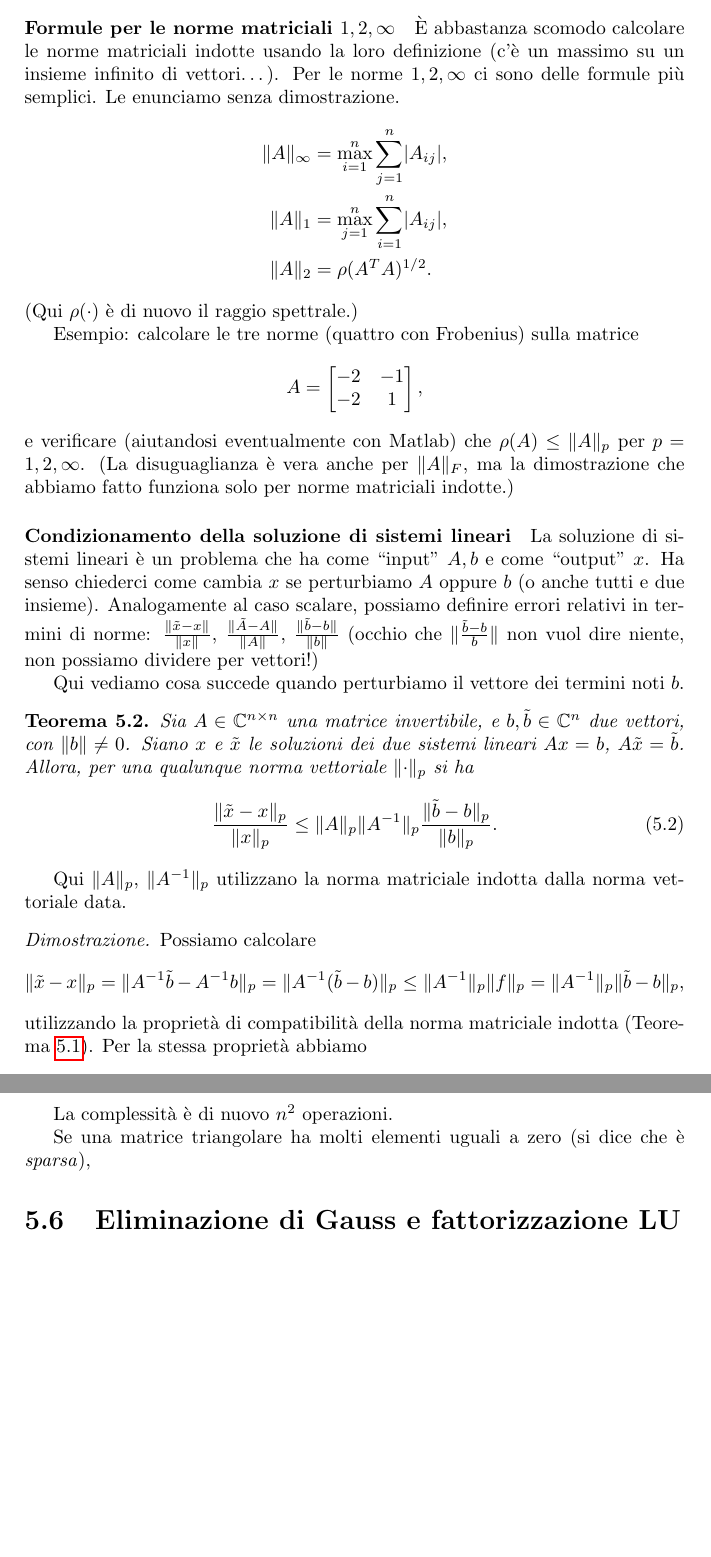
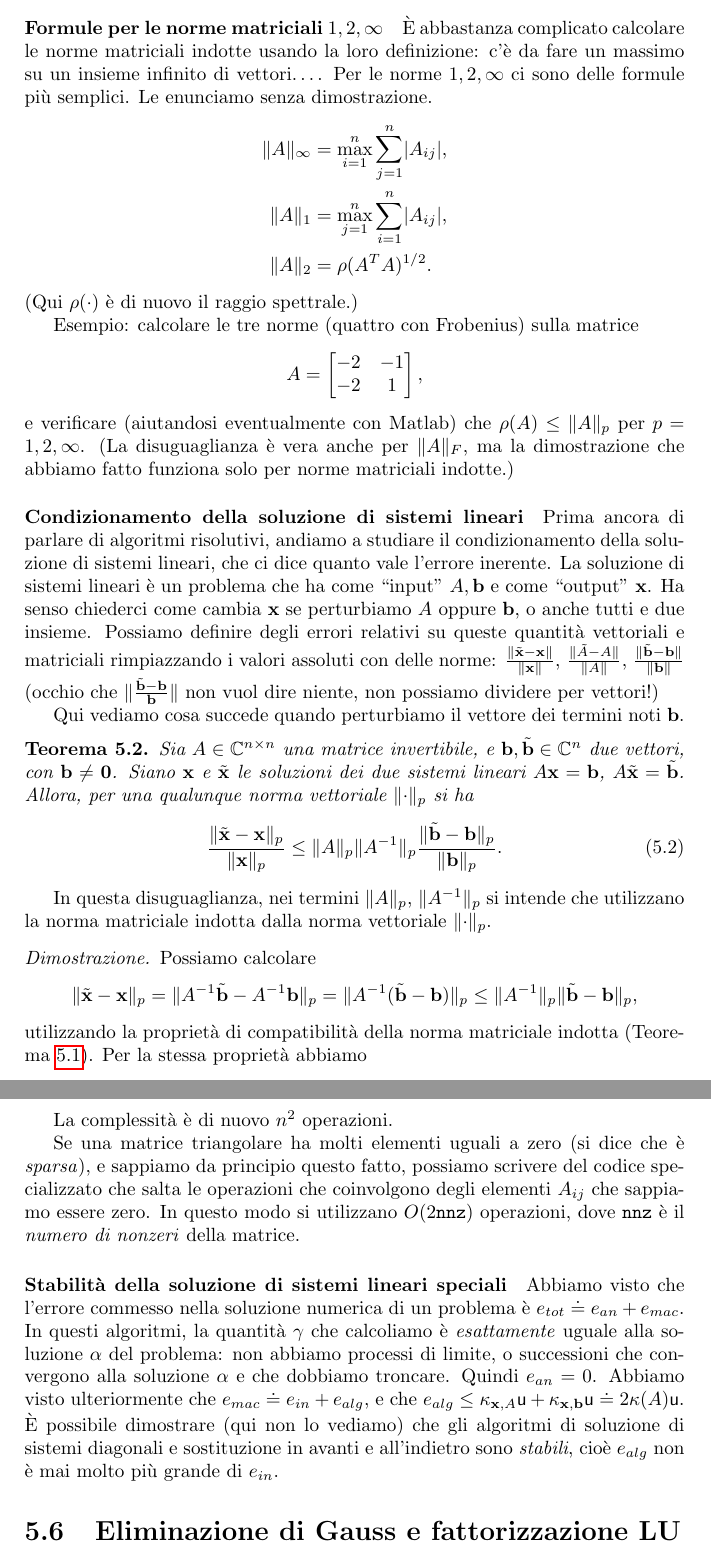
Before and after one commit to fph/note-calcolo-numerico, a LaTeX thesis (notes.tex): two parts of pages 40 and 47 of 104, joined at a grey line, cut so that both start at the same text, the shorter picture padded with empty space. Compiled offline with pdfLaTeX.

Commit message:
Review algebra lineare

```diff
--- a/notes.tex
+++ b/notes.tex
@@ -1635,7 +1635,7 @@ In ogni caso, dalla formula qui sopra segue
 per ogni norma matriciale indotta.
 
 \paragraph{Formule per le norme matriciali $1,2,\infty$}
-È abbastanza scomodo calcolare le norme matriciali indotte usando la loro definizione (c'è un massimo su un insieme infinito di vettori\dots). Per le norme $1,2,\infty$ ci sono delle formule più semplici. Le enunciamo senza dimostrazione.
+È abbastanza complicato calcolare le norme matriciali indotte usando la loro definizione: c'è da fare un massimo su un insieme infinito di vettori\dots. Per le norme $1,2,\infty$ ci sono delle formule più semplici. Le enunciamo senza dimostrazione.
 \begin{align*}
 \norm{A}_{\infty} &= \max_{i=1}^n \sum_{j=1}^n \abs{A_{ij}},\\
 \norm{A}_{1} &= \max_{j=1}^n \sum_{i=1}^n \abs{A_{ij}},\\
@@ -1652,21 +1652,20 @@ A = \begin{bmatrix}
 \]
 e verificare (aiutandosi eventualmente con Matlab) che $\rho(A)\leq \norm{A}_p$ per $p=1,2,\infty$. (La disuguaglianza è vera anche per $\norm{A}_F$, ma la dimostrazione che abbiamo fatto funziona solo per norme matriciali indotte.)
 
-\paragraph{Condizionamento della soluzione di sistemi lineari} La soluzione di sistemi lineari è un problema che ha come ``input'' $A,b$ e come ``output'' $x$. Ha senso chiederci come cambia $x$ se perturbiamo $A$ oppure $b$ (o anche tutti e due insieme). Analogamente al caso scalare, possiamo definire errori relativi in termini di norme: $\frac{\norm{\tilde{x}-x}}{\norm{x}}$, $\frac{\norm{\tilde{A}-A}}{\norm{A}}$, $\frac{\norm{\tilde{b}-b}}{\norm{b}}$ (occhio che $\norm{\frac{\tilde{b}-b}{b}}$ non vuol dire niente, non possiamo dividere per vettori!)
-
-Qui vediamo cosa succede quando perturbiamo il vettore dei termini noti $b$.
-
+\paragraph{Condizionamento della soluzione di sistemi lineari} Prima ancora di parlare di algoritmi risolutivi, andiamo a studiare il condizionamento della soluzione di sistemi lineari, che ci dice quanto vale l'errore inerente. La soluzione di sistemi lineari è un problema che ha come ``input'' $A,\b$ e come ``output'' $\x$. Ha senso chiederci come cambia $\x$ se perturbiamo $A$ oppure $\b$, o anche tutti e due insieme. Possiamo definire degli errori relativi su queste quantità vettoriali e matriciali rimpiazzando i valori assoluti con delle norme: $\frac{\norm{\tilde{\x}-\x}}{\norm{\x}}$, $\frac{\norm{\tilde{A}-A}}{\norm{A}}$, $\frac{\norm{\tilde{\b}-\b}}{\norm{\b}}$ (occhio che $\norm{\frac{\tilde{\b}-\b}{\b}}$ non vuol dire niente, non possiamo dividere per vettori!)
+
+Qui vediamo cosa succede quando perturbiamo il vettore dei termini noti $\b$.
 \begin{theorem}
-    Sia $A\in \mathbb{C}^{n\times n}$ una matrice invertibile, e $b,\tilde{b} \in \mathbb{C}^n$ due vettori, con $\norm{b}\neq 0$. Siano $x$ e $\tilde{x}$ le soluzioni dei due sistemi lineari $Ax=b$, $A\tilde{x}=\tilde{b}$. Allora, per una qualunque norma vettoriale $\norm{\cdot}_p$ si ha
+    Sia $A\in \mathbb{C}^{n\times n}$ una matrice invertibile, e $\b,\tilde{\b} \in \mathbb{C}^n$ due vettori, con $\b\neq \mathbf{0}$. Siano $\x$ e $\tilde{\x}$ le soluzioni dei due sistemi lineari $A\x=\b$, $A\tilde{\x}=\tilde{\b}$. Allora, per una qualunque norma vettoriale $\norm{\cdot}_p$ si ha
     \begin{equation} \label{conditionbound}
-        \frac{\norm{\tilde{x}-x}_p}{\norm{x}_p} \leq \norm{A}_p\norm{A^{-1}}_p \frac{\norm{\tilde{b}-b}_p}{\norm{b}_p}.
+        \frac{\norm{\tilde{\x}-\x}_p}{\norm{\x}_p} \leq \norm{A}_p\norm{A^{-1}}_p \frac{\norm{\tilde{\b}-\b}_p}{\norm{\b}_p}.
     \end{equation}
 \end{theorem}
-Qui $\norm{A}_p$, $\norm{A^{-1}}_p$ utilizzano la norma matriciale indotta dalla norma vettoriale data.
+In questa disuguaglianza, nei termini $\norm{A}_p$, $\norm{A^{-1}}_p$ si intende che utilizzano la norma matriciale indotta dalla norma vettoriale $\norm{\cdot}_p$.
 \begin{proof}
 Possiamo calcolare
 \[
-\norm{\tilde{x}-x}_p = \norm{A^{-1}\tilde{b} - A^{-1}b}_p = \norm{A^{-1}(\tilde{b}-b)}_p \leq \norm{A^{-1}}_p\norm{f}_p = \norm{A^{-1}}_p\norm{\tilde{b}-b}_p,
+\norm{\tilde{\x}-\x}_p = \norm{A^{-1}\tilde{\b} - A^{-1}\b}_p = \norm{A^{-1}(\tilde{\b}-\b)}_p \leq  \norm{A^{-1}}_p\norm{\tilde{\b}-\b}_p,
 \]
 utilizzando la proprietà di compatibilità della norma matriciale indotta (Teorema~\ref{thm:compatibilita}). Per la stessa proprietà abbiamo
 \[
@@ -1907,8 +1907,10 @@ x_1 &= \frac{b_1 - A_{1,n}x_n - A_{1,n-1}x_{n-1} - \dots -A_{1,2}x_{2}}{A_{11}}.
 
 La complessità è di nuovo $n^2$ operazioni.
 
-Se una matrice triangolare ha molti elementi uguali a zero (si dice che è \emph{sparsa}),
-
+Se una matrice triangolare ha molti elementi uguali a zero (si dice che è \emph{sparsa}), e sappiamo da principio questo fatto, possiamo scrivere del codice specializzato che salta le operazioni che coinvolgono degli elementi $A_{ij}$ che sappiamo essere zero. In questo modo si utilizzano $O(2\texttt{nnz})$ operazioni, dove \texttt{nnz} è il \emph{numero di nonzeri} della matrice.
+
+\paragraph{Stabilità della soluzione di sistemi lineari speciali} Abbiamo visto che l'errore commesso nella soluzione numerica di un problema è $e_{tot} \doteq e_{an} + e_{mac}$. In questi algoritmi, la quantità $\gamma$ che calcoliamo è \emph{esattamente} uguale alla soluzione $\alpha$ del problema: non abbiamo processi di limite, o successioni che convergono alla soluzione $\alpha$ e che dobbiamo troncare. Quindi $e_{an} = 0$. Abbiamo visto ulteriormente che
+$e_{mac} \doteq e_{in} + e_{alg},$ e che $e_{alg} \leq \kappa_{\x,A}\mathsf{u} + \kappa_{\x,\b} \mathsf{u} \doteq 2\kappa(A)\mathsf{u}$. È possibile dimostrare (qui non lo vediamo) che gli algoritmi di soluzione di sistemi diagonali e sostituzione in avanti e all'indietro sono \emph{stabili}, cioè $e_{alg}$ non è mai molto più grande di $e_{in}$.
 
 \section{Eliminazione di Gauss e fattorizzazione LU}
 
```
Also changed, not shown: notes.tex (37 more changed lines).
